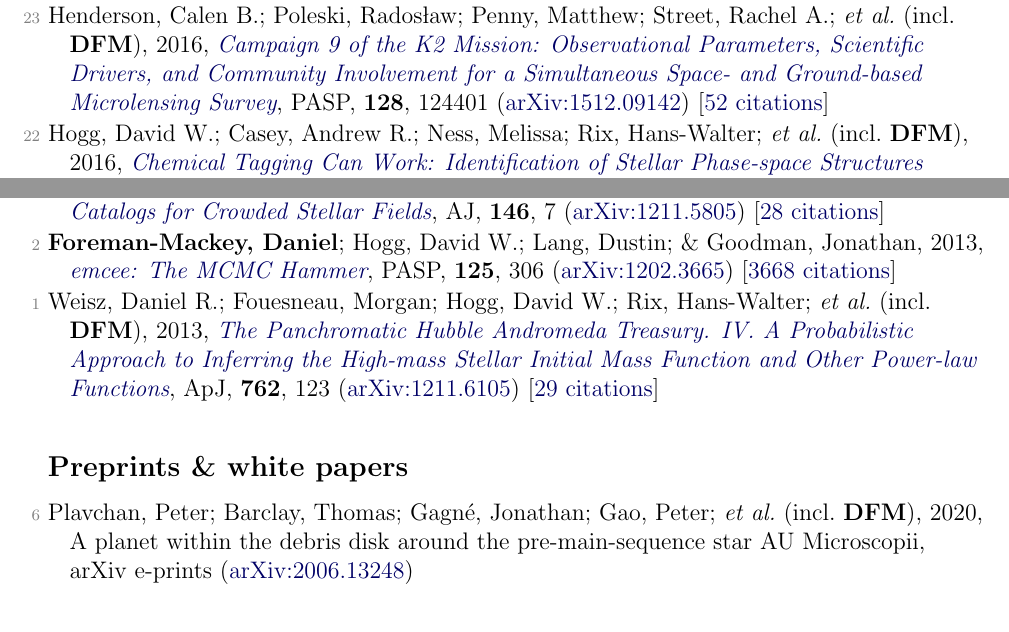
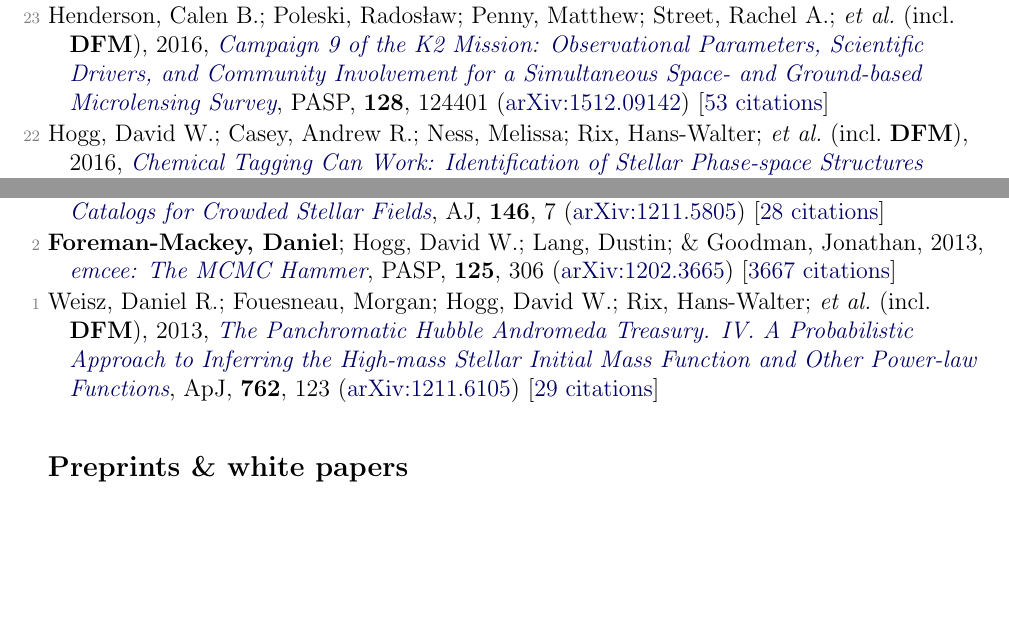
Before and after one commit to dfm/cv, a LaTeX document (pubs.tex, which reads pubs_ref.tex, pubs_unref.tex): two parts of pages 3 and 4 of 5, joined at a grey line, cut so that both start at the same text, the shorter picture padded with empty space. Compiled offline with pdfLaTeX.

Commit message:
updating pubs [ci skip]

```diff
--- a/pubs_ref.tex
+++ b/pubs_ref.tex
@@ -62,7 +62,7 @@
 
 \item[{\color{numcolor}\scriptsize24}] \textbf{Foreman-Mackey, Daniel}; Morton, Timothy D.; Hogg, David W.; Agol, Eric; \& Sch{\"o}lkopf, Bernhard, 2016, \doi{10.3847/0004-6256/152/6/206}{The Population of Long-period Transiting Exoplanets}, \aj, \textbf{152}, 206 (\arxiv{1607.08237}) [\href{https://ui.adsabs.harvard.edu/abs/2016AJ....152..206F}{51 citations}]
 
-\item[{\color{numcolor}\scriptsize23}] Henderson, Calen B.; Poleski, Rados{\l}aw; Penny, Matthew; Street, Rachel A.; \etal\ (incl.\ \textbf{DFM}), 2016, \doi{10.1088/1538-3873/128/970/124401}{Campaign 9 of the K2 Mission: Observational Parameters, Scientific Drivers, and Community Involvement for a Simultaneous Space- and Ground-based Microlensing Survey}, \pasp, \textbf{128}, 124401 (\arxiv{1512.09142}) [\href{https://ui.adsabs.harvard.edu/abs/2016PASP..128l4401H}{52 citations}]
+\item[{\color{numcolor}\scriptsize23}] Henderson, Calen B.; Poleski, Rados{\l}aw; Penny, Matthew; Street, Rachel A.; \etal\ (incl.\ \textbf{DFM}), 2016, \doi{10.1088/1538-3873/128/970/124401}{Campaign 9 of the K2 Mission: Observational Parameters, Scientific Drivers, and Community Involvement for a Simultaneous Space- and Ground-based Microlensing Survey}, \pasp, \textbf{128}, 124401 (\arxiv{1512.09142}) [\href{https://ui.adsabs.harvard.edu/abs/2016PASP..128l4401H}{53 citations}]
 
 \item[{\color{numcolor}\scriptsize22}] Hogg, David W.; Casey, Andrew R.; Ness, Melissa; Rix, Hans-Walter; \etal\ (incl.\ \textbf{DFM}), 2016, \doi{10.3847/1538-4357/833/2/262}{Chemical Tagging Can Work: Identification of Stellar Phase-space Structures Purely by Chemical-abundance Similarity}, \apj, \textbf{833}, 262 (\arxiv{1601.05413}) [\href{https://ui.adsabs.harvard.edu/abs/2016ApJ...833..262H}{50 citations}]
 
@@ -104,6 +104,6 @@
 
 \item[{\color{numcolor}\scriptsize3}] Brewer, Brendon J.; \textbf{Foreman-Mackey, Daniel}; \& Hogg, David W., 2013, \doi{10.1088/0004-6256/146/1/7}{Probabilistic Catalogs for Crowded Stellar Fields}, \aj, \textbf{146}, 7 (\arxiv{1211.5805}) [\href{https://ui.adsabs.harvard.edu/abs/2013AJ....146....7B}{28 citations}]
 
-\item[{\color{numcolor}\scriptsize2}] \textbf{Foreman-Mackey, Daniel}; Hogg, David W.; Lang, Dustin; \& Goodman, Jonathan, 2013, \doi{10.1086/670067}{emcee: The MCMC Hammer}, \pasp, \textbf{125}, 306 (\arxiv{1202.3665}) [\href{https://ui.adsabs.harvard.edu/abs/2013PASP..125..306F}{3668 citations}]
+\item[{\color{numcolor}\scriptsize2}] \textbf{Foreman-Mackey, Daniel}; Hogg, David W.; Lang, Dustin; \& Goodman, Jonathan, 2013, \doi{10.1086/670067}{emcee: The MCMC Hammer}, \pasp, \textbf{125}, 306 (\arxiv{1202.3665}) [\href{https://ui.adsabs.harvard.edu/abs/2013PASP..125..306F}{3667 citations}]
 
 \item[{\color{numcolor}\scriptsize1}] Weisz, Daniel R.; Fouesneau, Morgan; Hogg, David W.; Rix, Hans-Walter; \etal\ (incl.\ \textbf{DFM}), 2013, \doi{10.1088/0004-637X/762/2/123}{The Panchromatic Hubble Andromeda Treasury. IV. A Probabilistic Approach to Inferring the High-mass Stellar Initial Mass Function and Other Power-law Functions}, \apj, \textbf{762}, 123 (\arxiv{1211.6105}) [\href{https://ui.adsabs.harvard.edu/abs/2013ApJ...762..123W}{29 citations}]
--- a/pubs_unref.tex
+++ b/pubs_unref.tex
@@ -1,5 +1,3 @@
-\item[{\color{numcolor}\scriptsize6}] Plavchan, Peter; Barclay, Thomas; Gagn{\'e}, Jonathan; Gao, Peter; \etal\ (incl.\ \textbf{DFM}), 2020, A planet within the debris disk around the pre-main-sequence star AU Microscopii, arXiv e-prints (\arxiv{2006.13248})
-
 \item[{\color{numcolor}\scriptsize5}] Angus, Ruth; Beane, Angus; Price-Whelan, Adrian M.; Newton, Elisabeth; \etal\ (incl.\ \textbf{DFM}), 2020, Exploring the evolution of stellar rotation using Galactic kinematics, arXiv e-prints (\arxiv{2005.09387})
 
 \item[{\color{numcolor}\scriptsize4}] Wang, Dun; Hogg, David W.; \textbf{Foreman-Mackey, Daniel}; \& Sch{\"o}lkopf, Bernhard, 2017, A pixel-level model for event discovery in time-domain imaging, arXiv e-prints (\arxiv{1710.02428}) [\href{https://ui.adsabs.harvard.edu/abs/2017arXiv171002428W}{4 citations}]
```
Also changed, not shown: pubs_select.tex (+1 -1 lines), pubs_summary.tex (+1 -1 lines), pubs_ref.tex (2 more changed lines), 1 other file.
